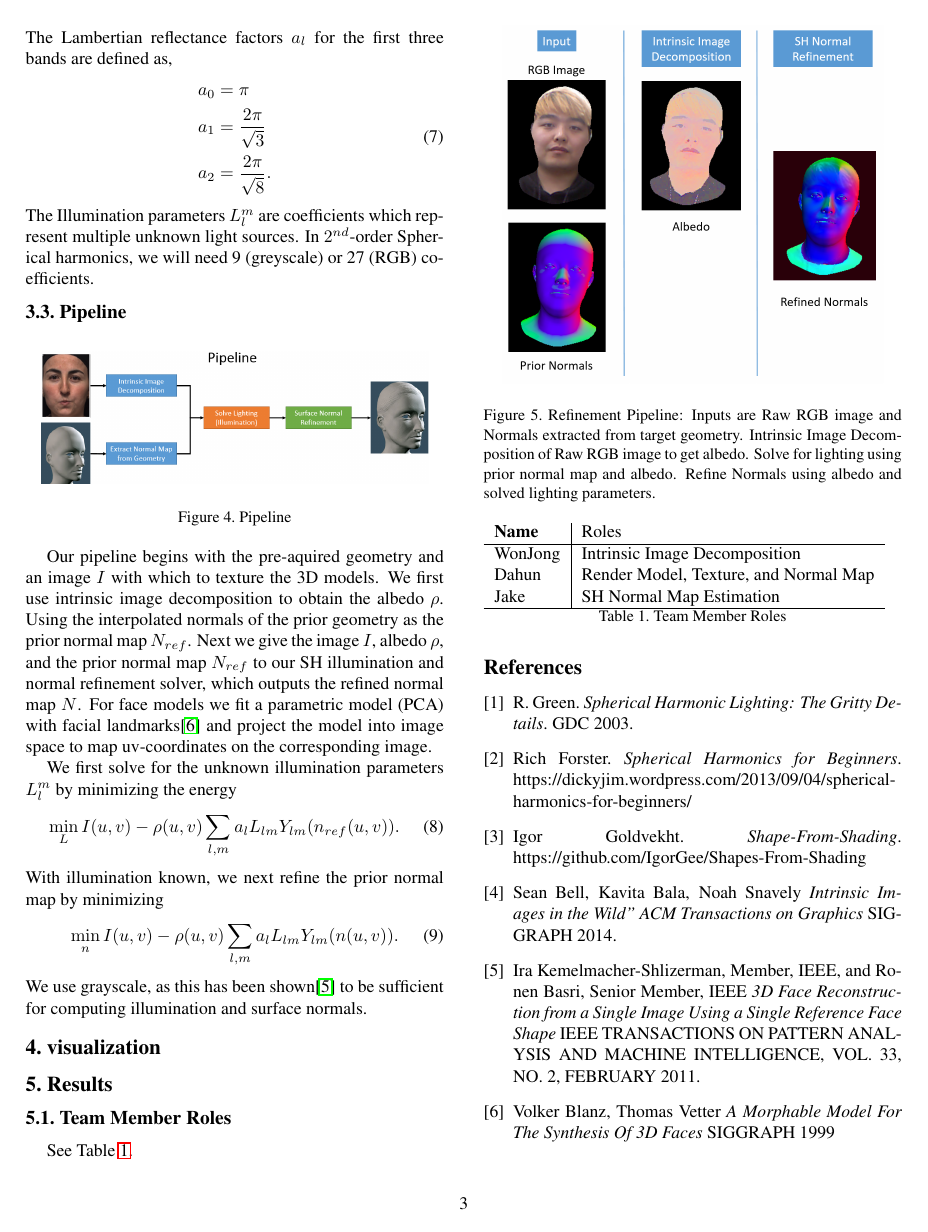
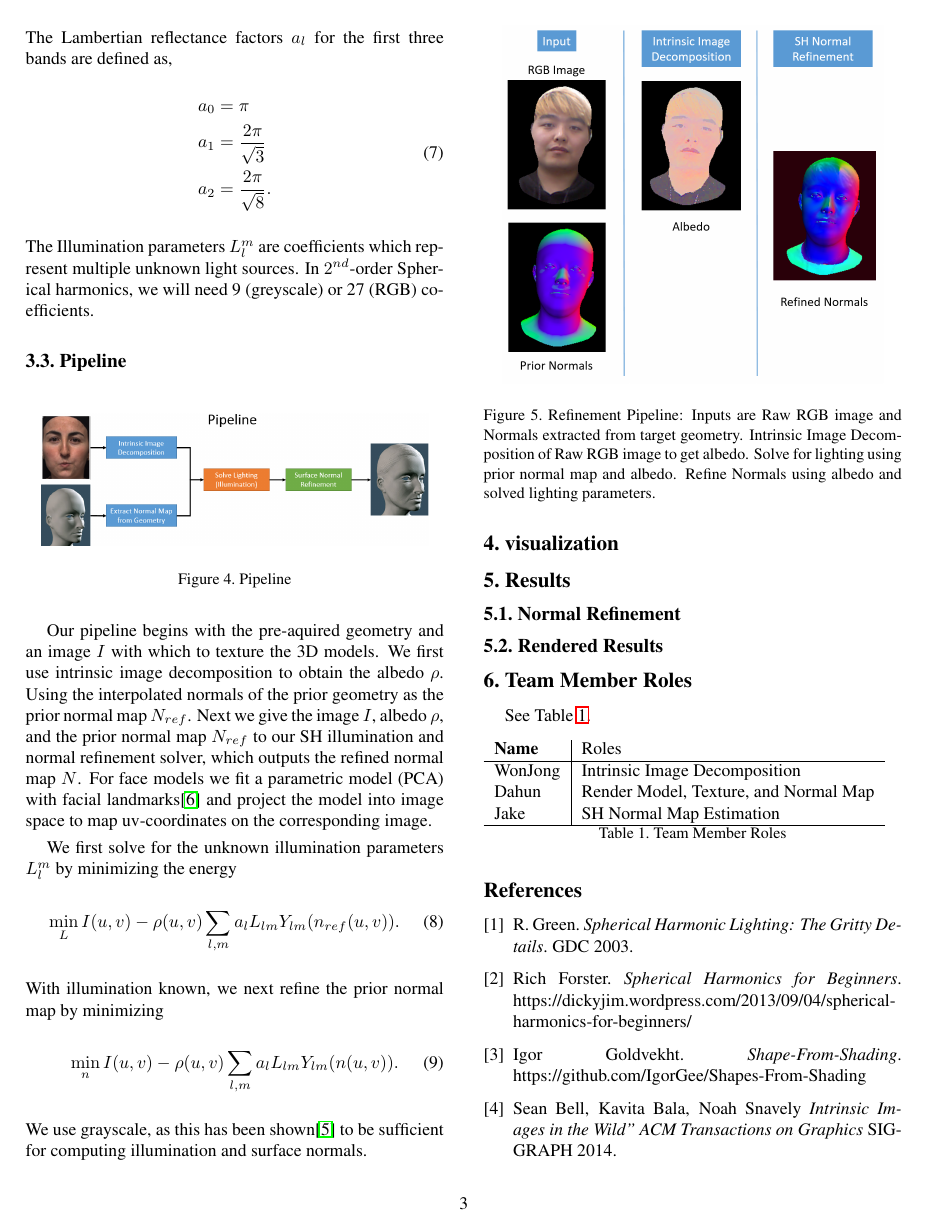
Before and after one commit to spacejake/cg-project, a LaTeX document (docs/report/CG_ProjectReport_NormalsFromShading.tex): page 3 of 3 before the commit and page 3 of 4 after it. Compiled offline with pdfLaTeX.

Commit message:
add stuff

```diff
--- a/docs/report/CG_ProjectReport_NormalsFromShading.tex
+++ b/docs/report/CG_ProjectReport_NormalsFromShading.tex
@@ -169,8 +169,11 @@ We use grayscale, as this has been shown\cite{sfs} to be sufficient for computin
 \section{visualization}
 
 \section{Results}
+\subsection{Normal Refinement}
+\subsection{Rendered Results}
 
-\subsection{Team Member Roles}
+
+\section{Team Member Roles}
 See Table \ref{tab:roles}.
 \begin{table}[!h]
 	\begin{tabular}{l|l}
```
Also changed, not shown: docs/report/CG_ProjectReport_NormalsFromShading.pdf.
